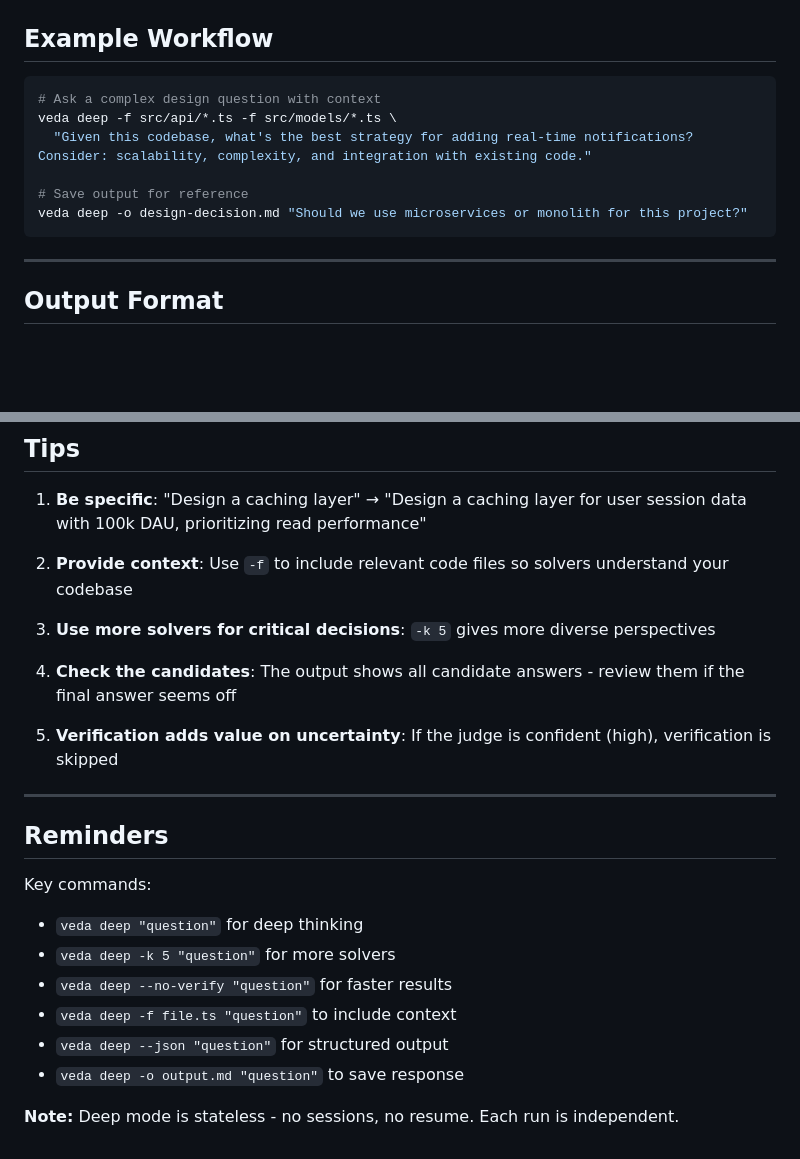
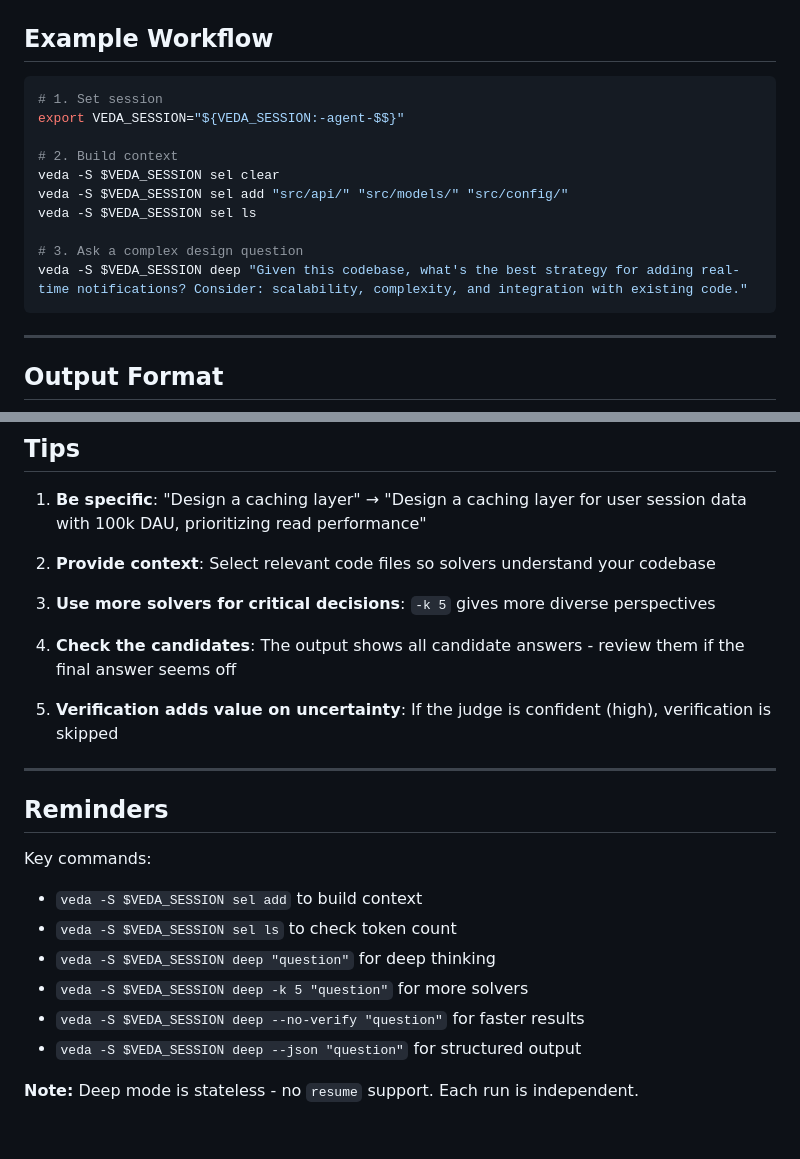
Before and after one commit to kennyfrc/veda, a Markdown page: prompts/PLAN_DEEP.md, 2 parts joined by grey strips. GitHub-like rendering; blank space fills up the shorter version.

````diff
--- a/prompts/PLAN_DEEP.md
+++ b/prompts/PLAN_DEEP.md
@@ -76,12 +103,16 @@ veda deep -f src/api/*.ts "Given this code, what's the best approach?"
 ## Example Workflow
 
 ```bash
-# Ask a complex design question with context
-veda deep -f src/api/*.ts -f src/models/*.ts \
-  "Given this codebase, what's the best strategy for adding real-time notifications? Consider: scalability, complexity, and integration with existing code."
+# 1. Set session
+export VEDA_SESSION="${VEDA_SESSION:-agent-$$}"
 
-# Save output for reference
-veda deep -o design-decision.md "Should we use microservices or monolith for this project?"
+# 2. Build context
+veda -S $VEDA_SESSION sel clear
+veda -S $VEDA_SESSION sel add "src/api/" "src/models/" "src/config/"
+veda -S $VEDA_SESSION sel ls
+
+# 3. Ask a complex design question
+veda -S $VEDA_SESSION deep "Given this codebase, what's the best strategy for adding real-time notifications? Consider: scalability, complexity, and integration with existing code."
 ```
 
 ---
@@ -138,7 +169,7 @@ Returns:
 
 1. **Be specific**: "Design a caching layer" → "Design a caching layer for user session data with 100k DAU, prioritizing read performance"
 
-2. **Provide context**: Use `-f` to include relevant code files so solvers understand your codebase
+2. **Provide context**: Select relevant code files so solvers understand your codebase
 
 3. **Use more solvers for critical decisions**: `-k 5` gives more diverse perspectives
 
@@ -151,11 +182,11 @@ Returns:
 ## Reminders
 
 Key commands:
-- `veda deep "question"` for deep thinking
-- `veda deep -k 5 "question"` for more solvers
-- `veda deep --no-verify "question"` for faster results
-- `veda deep -f file.ts "question"` to include context
-- `veda deep --json "question"` for structured output
-- `veda deep -o output.md "question"` to save response
+- `veda -S $VEDA_SESSION sel add` to build context
+- `veda -S $VEDA_SESSION sel ls` to check token count
+- `veda -S $VEDA_SESSION deep "question"` for deep thinking
+- `veda -S $VEDA_SESSION deep -k 5 "question"` for more solvers
+- `veda -S $VEDA_SESSION deep --no-verify "question"` for faster results
+- `veda -S $VEDA_SESSION deep --json "question"` for structured output
 
-**Note:** Deep mode is stateless - no sessions, no resume. Each run is independent.
+**Note:** Deep mode is stateless - no `resume` support. Each run is independent.
````
Also changed, not shown: other parts of prompts/PLAN_DEEP.md (+41 -14 lines).
